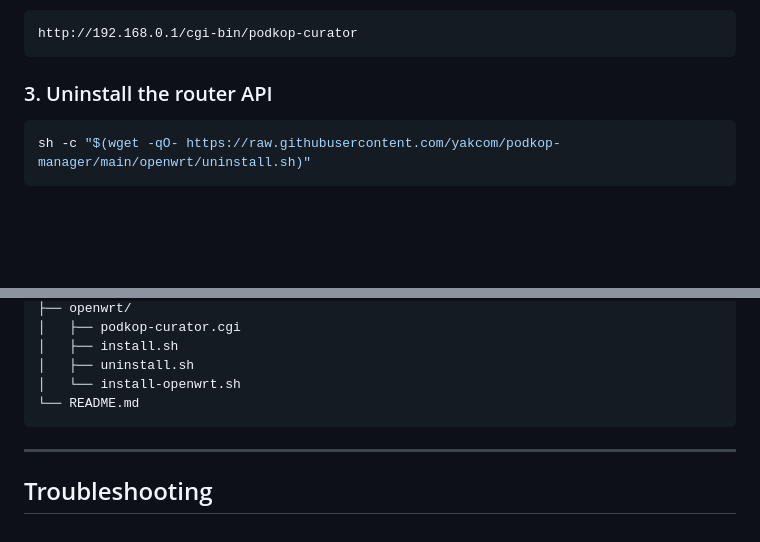
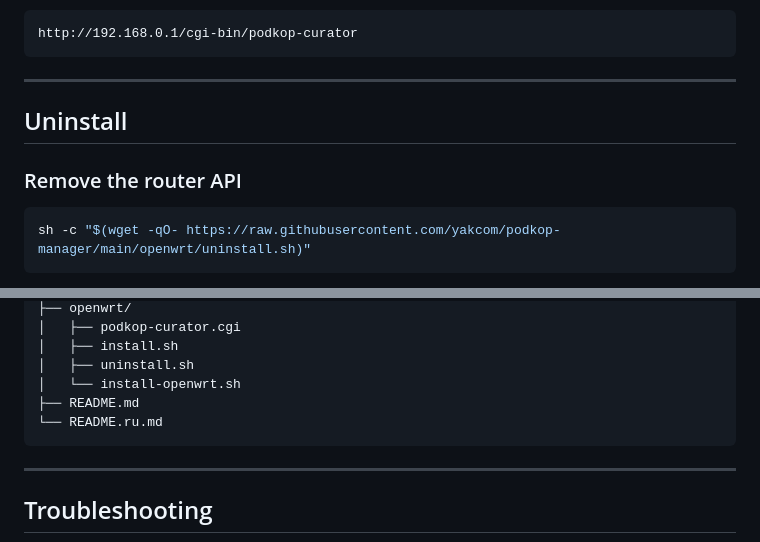
Before and after one commit to yakcom/podkop-manager, a Markdown page: README.md, 2 parts joined by grey strips. GitHub-like rendering; blank space fills up the shorter version.

````diff
--- a/README.md
+++ b/README.md
@@ -66,7 +68,11 @@ Default router API endpoint:
 http://192.168.0.1/cgi-bin/podkop-curator
 ```
 
-### 3. Uninstall the router API
+---
+
+## Uninstall
+
+### Remove the router API
 
 ```sh
 sh -c "$(wget -qO- https://raw.githubusercontent.com/yakcom/podkop-manager/main/openwrt/uninstall.sh)"
@@ -225,7 +231,8 @@ podkop-manager/
 │   ├── install.sh
 │   ├── uninstall.sh
 │   └── install-openwrt.sh
-└── README.md
+├── README.md
+└── README.ru.md
 ```
 
 ---
````
Also changed, not shown: other parts of README.md (+3 -1 lines), README.ru.md (added, +288 -0 lines).
